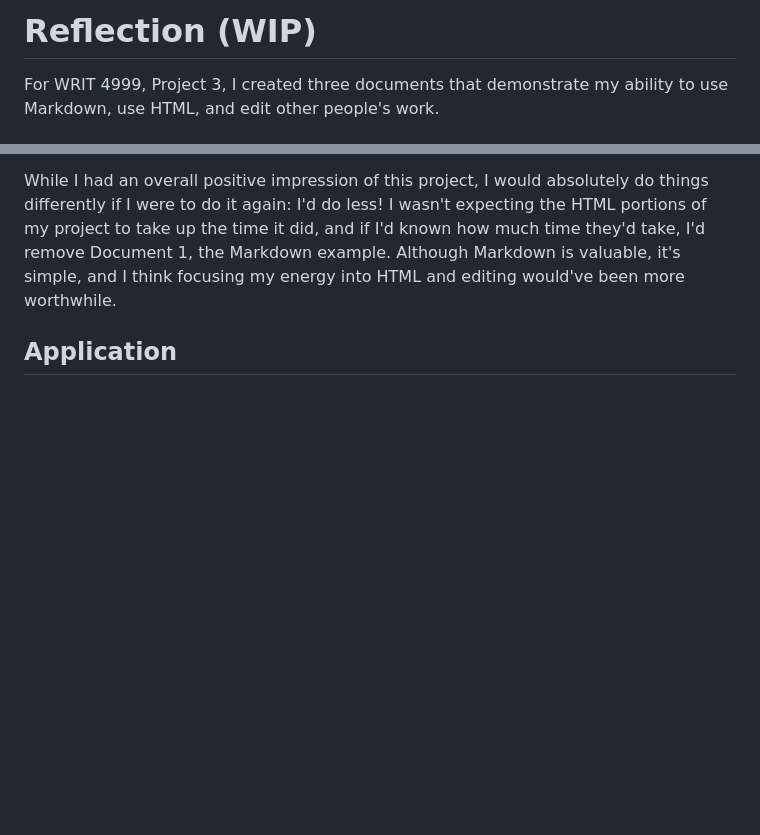
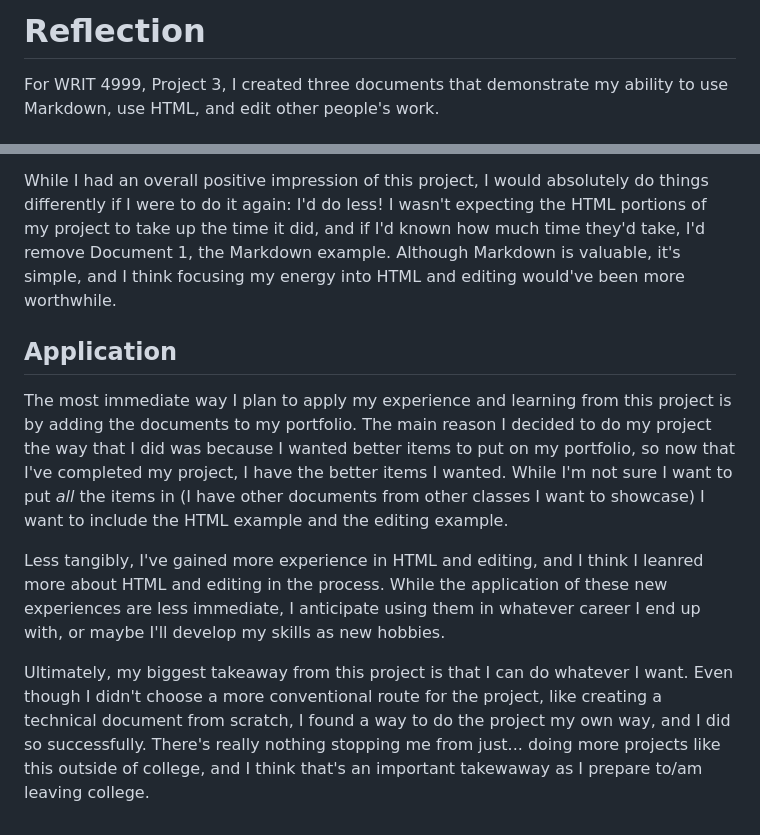
Before and after one commit to katslee011/reformatting_editing_project, a Markdown page: README.md, 2 parts joined by grey strips. GitHub-like rendering; blank space fills up the shorter version.

Commit message:
Update README.md
Wrote up application section

```diff
--- a/README.md
+++ b/README.md
@@ -1,4 +1,4 @@
-# Reflection (WIP)
+# Reflection
 For WRIT 4999, Project 3,
 I created three documents that demonstrate my ability to
 use Markdown, use HTML, and edit other people's work.
@@ -206,3 +206,27 @@ it's simple,
 and I think focusing my energy into HTML and editing would've been more worthwhile.
 
 ## Application
+The most immediate way I plan to apply my experience and learning from this project is by adding the documents to my portfolio.
+The main reason I decided to do my project the way that I did was because I wanted better items to put on my portfolio,
+so now that I've completed my project,
+I have the better items I wanted.
+While I'm not sure I want to put *all* the items in
+(I have other documents from other classes I want to showcase)
+I want to include the HTML example and the editing example.
+
+Less tangibly,
+I've gained more experience in HTML and editing,
+and I think I leanred more about HTML and editing in the process.
+While the application of these new experiences are less immediate,
+I anticipate using them in whatever career I end up with,
+or maybe I'll develop my skills as new hobbies.
+
+Ultimately,
+my biggest takeaway from this project is that I can do whatever I want.
+Even though I didn't choose a more conventional route for the project,
+like creating a technical document from scratch,
+I found a way to do the project my own way,
+and I did so successfully.
+There's really nothing stopping me from just...
+doing more projects like this outside of college,
+and I think that's an important takewaway as I prepare to/am leaving college.
```
